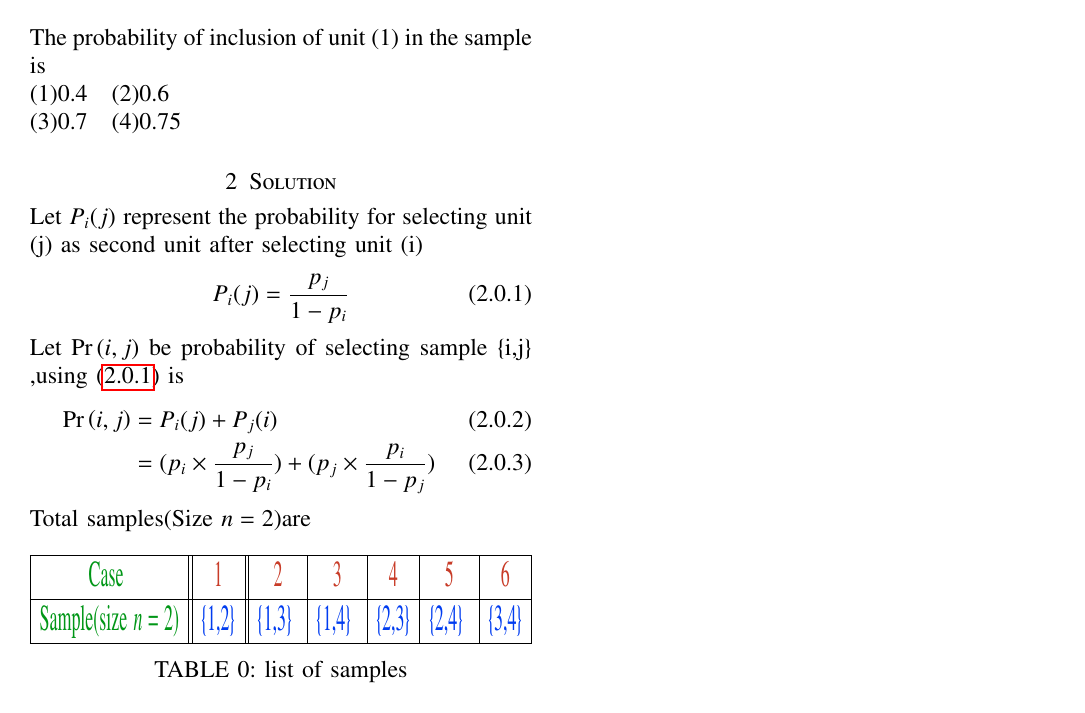
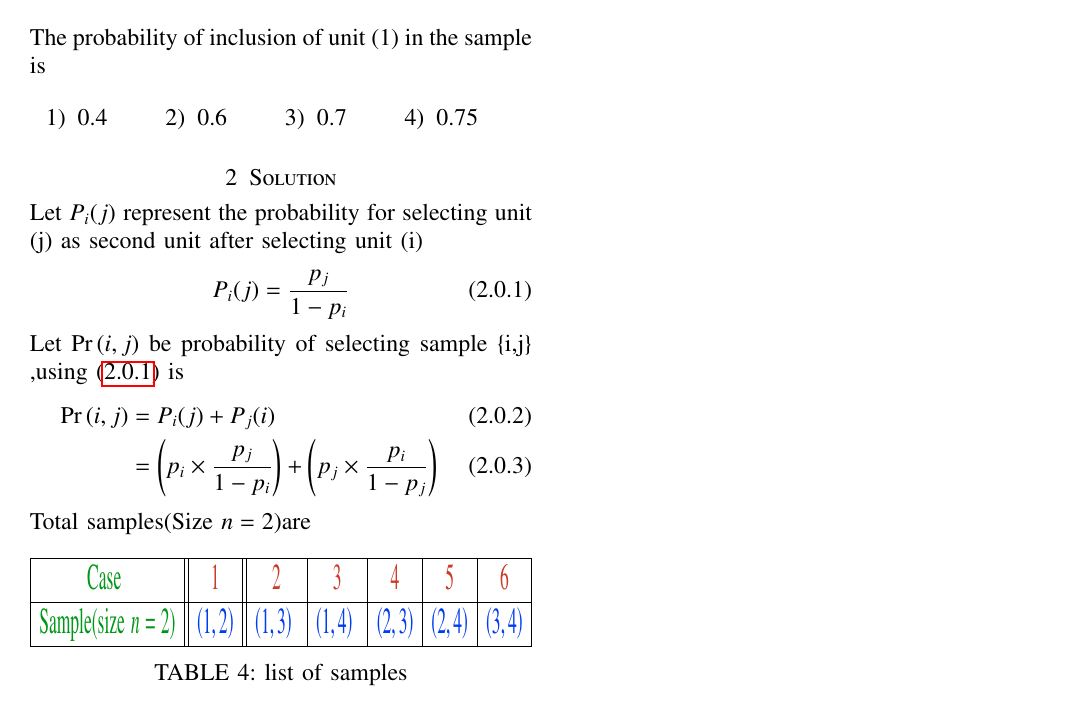
Before and after one commit to Nik123-cpp/Assignment-4, a LaTeX paper (main.tex): part of the page, cut so that both start at the same text. Compiled offline with pdfLaTeX.

Commit message:
Update main.tex

```diff
--- a/main.tex
+++ b/main.tex
@@ -150,10 +150,17 @@ A sample of size $n =2$ is drawn from a population of size $N=4$ using probabili
    \caption*{Table : Probability vs Size}
 \end{table}
 The probability of inclusion of unit (1) in the sample is
-\newline
-$(1) 0.4  \quad (2) 0.6$
-\newline
-$(3) 0.7  \quad (4) 0.75$
+
+\begin{enumerate}
+\begin{multicols}{4}
+\setlength\itemsep{2em}
+\item $0.4$
+\item $0.6$
+\item $0.7$
+\item $0.75$
+\end{multicols}
+\end{enumerate}
+
 \section{Solution }
 Let $P_{i}(j)$ represent the probability for selecting unit (j) as second unit after selecting  unit (i)
 \begin{align}
@@ -165,7 +172,7 @@ Let  $\pr{i,j}$ be probability of selecting sample \{i,j\} ,using \eqref{eq:eq2}
 \begin{align}
     \pr{i,j}&=P_{i}(j)+P_{j}(i)
     \\
-    &=(p_{i}\times \frac{p_{j}}{1-p_{i}}) + (p_{j}\times \frac{p_{i}}{1-p_{j}})
+    &=\brak{p_{i}\times \frac{p_{j}}{1-p_{i}}} + \brak{p_{j}\times \frac{p_{i}}{1-p_{j}}}
     \label{eq:eq3}
 \end{align}
 Total samples(Size $n=2$)are
```
Also changed, not shown: main.tex (2 more changed lines).
